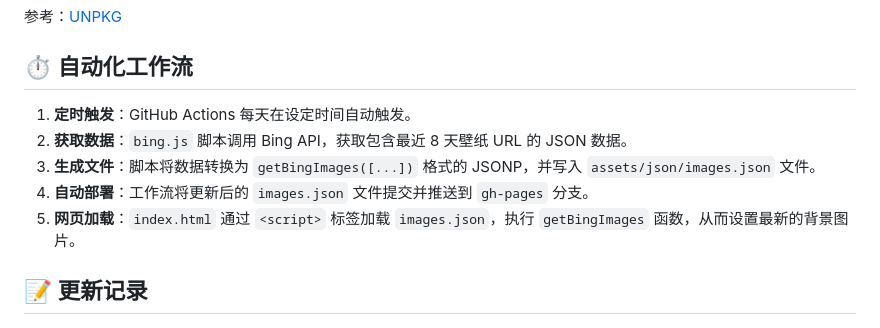
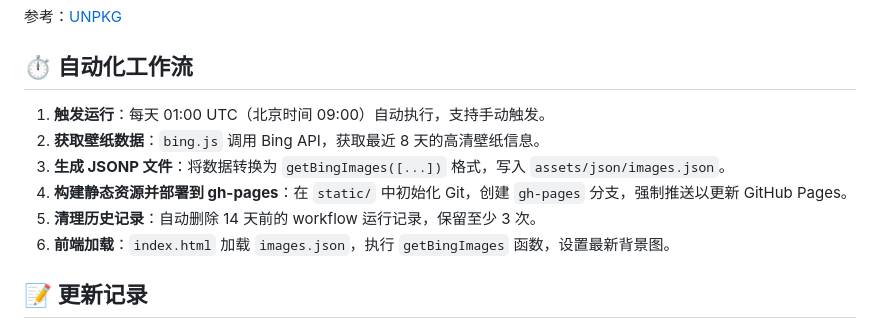
Before and after one commit to wojackop/AhHui-Homepage, a Markdown page: README.md, the part around the change. Rendered like a GitHub page.

Commit message:
🎉更新README.md

```diff
--- a/README.md
+++ b/README.md
@@ -156,11 +156,12 @@ npm cache clean --force     # 清理 npm 缓存
 
 ## ⏱️ 自动化工作流
 
-1. **定时触发**：GitHub Actions 每天在设定时间自动触发。
-2. **获取数据**：`bing.js` 脚本调用 Bing API，获取包含最近 8 天壁纸 URL 的 JSON 数据。
-3. **生成文件**：脚本将数据转换为 `getBingImages([...])` 格式的 JSONP，并写入 `assets/json/images.json` 文件。
-4. **自动部署**：工作流将更新后的 `images.json` 文件提交并推送到 `gh-pages` 分支。
-5. **网页加载**：`index.html` 通过 `<script>` 标签加载 `images.json`，执行 `getBingImages` 函数，从而设置最新的背景图片。
+1. **触发运行**：每天 01:00 UTC（北京时间 09:00）自动执行，支持手动触发。
+2. **获取壁纸数据**：`bing.js` 调用 Bing API，获取最近 8 天的高清壁纸信息。
+3. **生成 JSONP 文件**：将数据转换为 `getBingImages([...])` 格式，写入 `assets/json/images.json`。
+4. **构建静态资源并部署到 gh-pages**：在 `static/` 中初始化 Git，创建 `gh-pages` 分支，强制推送以更新 GitHub Pages。
+5. **清理历史记录**：自动删除 14 天前的 workflow 运行记录，保留至少 3 次。
+6. **前端加载**：`index.html` 加载 `images.json`，执行 `getBingImages` 函数，设置最新背景图。
 
 
 ## 📝 更新记录
```
